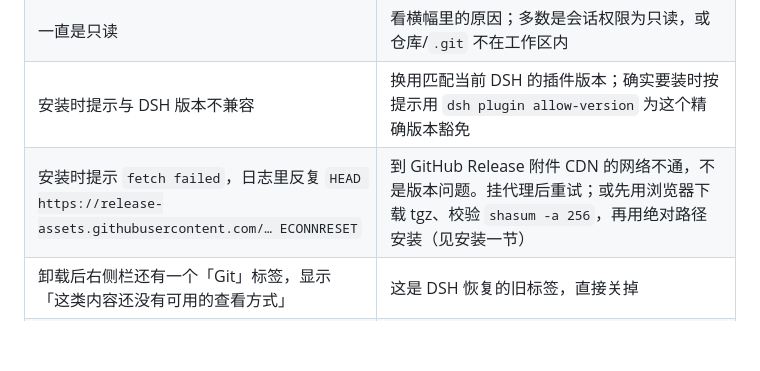
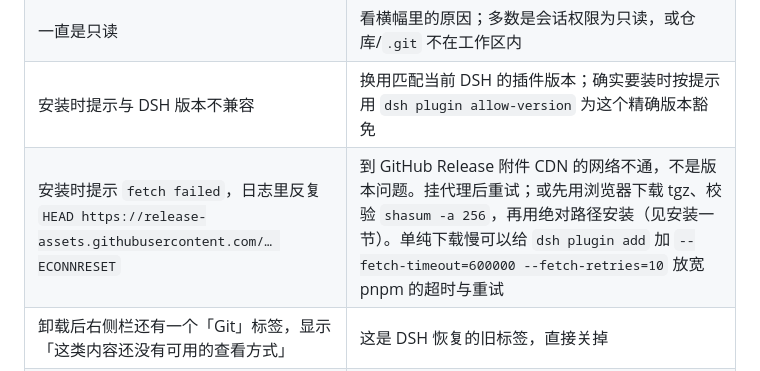
Before and after one commit to PGshen/dsh-idea-gittool, a Markdown page: README.md, the part around the change. Drawn GitHub-style; blank space fills up the shorter version.

Commit message:
docs(release): 补充慢链路下 pnpm 超时与重试参数

```diff
--- a/README.md
+++ b/README.md
@@ -112,7 +112,7 @@ dsh plugin --profile web add /绝对路径/dsh-idea-gittool-1.0.0-rc.1.tgz
 | 设置页提示「这里设置的路径没有生效」 | 在设置里重新点「应用」，看具体原因（不存在、不可执行、不是 git、版本过低） |
 | 一直是只读 | 看横幅里的原因；多数是会话权限为只读，或仓库/`.git` 不在工作区内 |
 | 安装时提示与 DSH 版本不兼容 | 换用匹配当前 DSH 的插件版本；确实要装时按提示用 `dsh plugin allow-version` 为这个精确版本豁免 |
-| 安装时提示 `fetch failed`，日志里反复 `HEAD https://release-assets.githubusercontent.com/… ECONNRESET` | 到 GitHub Release 附件 CDN 的网络不通，不是版本问题。挂代理后重试；或先用浏览器下载 tgz、校验 `shasum -a 256`，再用绝对路径安装（见安装一节） |
+| 安装时提示 `fetch failed`，日志里反复 `HEAD https://release-assets.githubusercontent.com/… ECONNRESET` | 到 GitHub Release 附件 CDN 的网络不通，不是版本问题。挂代理后重试；或先用浏览器下载 tgz、校验 `shasum -a 256`，再用绝对路径安装（见安装一节）。单纯下载慢可以给 `dsh plugin add` 加 `--fetch-timeout=600000 --fetch-retries=10` 放宽 pnpm 的超时与重试 |
 | 卸载后右侧栏还有一个「Git」标签，显示「这类内容还没有可用的查看方式」 | 这是 DSH 恢复的旧标签，直接关掉 |
 | 想知道插件跑了什么 git 命令 | 状态栏打开 Git 控制台；命令可复制（复制出的是 POSIX shell 写法，Windows 上在 Git Bash 里运行） |
 
```
Also changed, not shown: docs/runbooks/release.md (+12 -0 lines).
